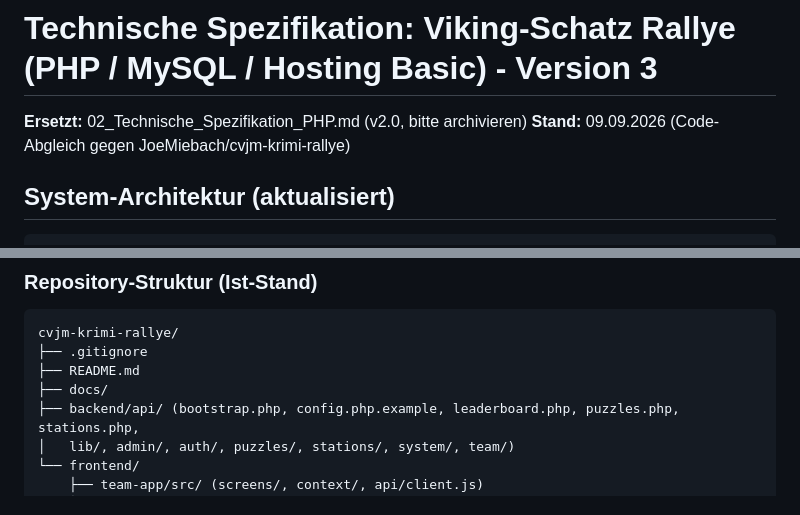
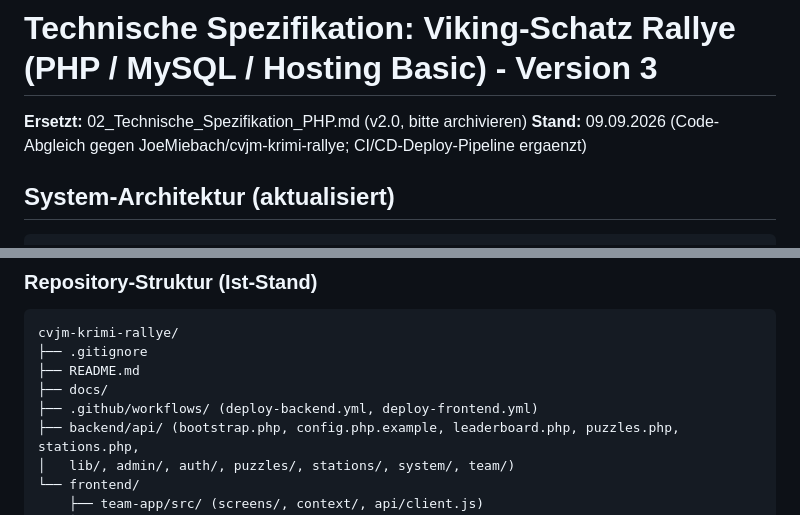
Before and after one commit to JoeMiebach/cvjm-krimi-rallye, a Markdown page: docs/02_Technische_Spezifikation_PHP_v3.md, 2 parts joined by grey strips. Rendered like a GitHub page.

```diff
--- a/docs/02_Technische_Spezifikation_PHP_v3.md
+++ b/docs/02_Technische_Spezifikation_PHP_v3.md
@@ -1,7 +1,7 @@
 # Technische Spezifikation: Viking-Schatz Rallye (PHP / MySQL / Hosting Basic) - Version 3
 
 **Ersetzt:** 02_Technische_Spezifikation_PHP.md (v2.0, bitte archivieren)
-**Stand:** 09.09.2026 (Code-Abgleich gegen JoeMiebach/cvjm-krimi-rallye)
+**Stand:** 09.09.2026 (Code-Abgleich gegen JoeMiebach/cvjm-krimi-rallye; CI/CD-Deploy-Pipeline ergaenzt)
 
 ## System-Architektur (aktualisiert)
 
@@ -39,6 +39,7 @@ cvjm-krimi-rallye/
 ├── .gitignore
 ├── README.md
 ├── docs/
+├── .github/workflows/ (deploy-backend.yml, deploy-frontend.yml)
 ├── backend/api/ (bootstrap.php, config.php.example, leaderboard.php, puzzles.php, stations.php,
 │   lib/, admin/, auth/, puzzles/, stations/, system/, team/)
 └── frontend/
```
Also changed, not shown: other parts of docs/02_Technische_Spezifikation_PHP_v3.md (+47 -1 lines).
